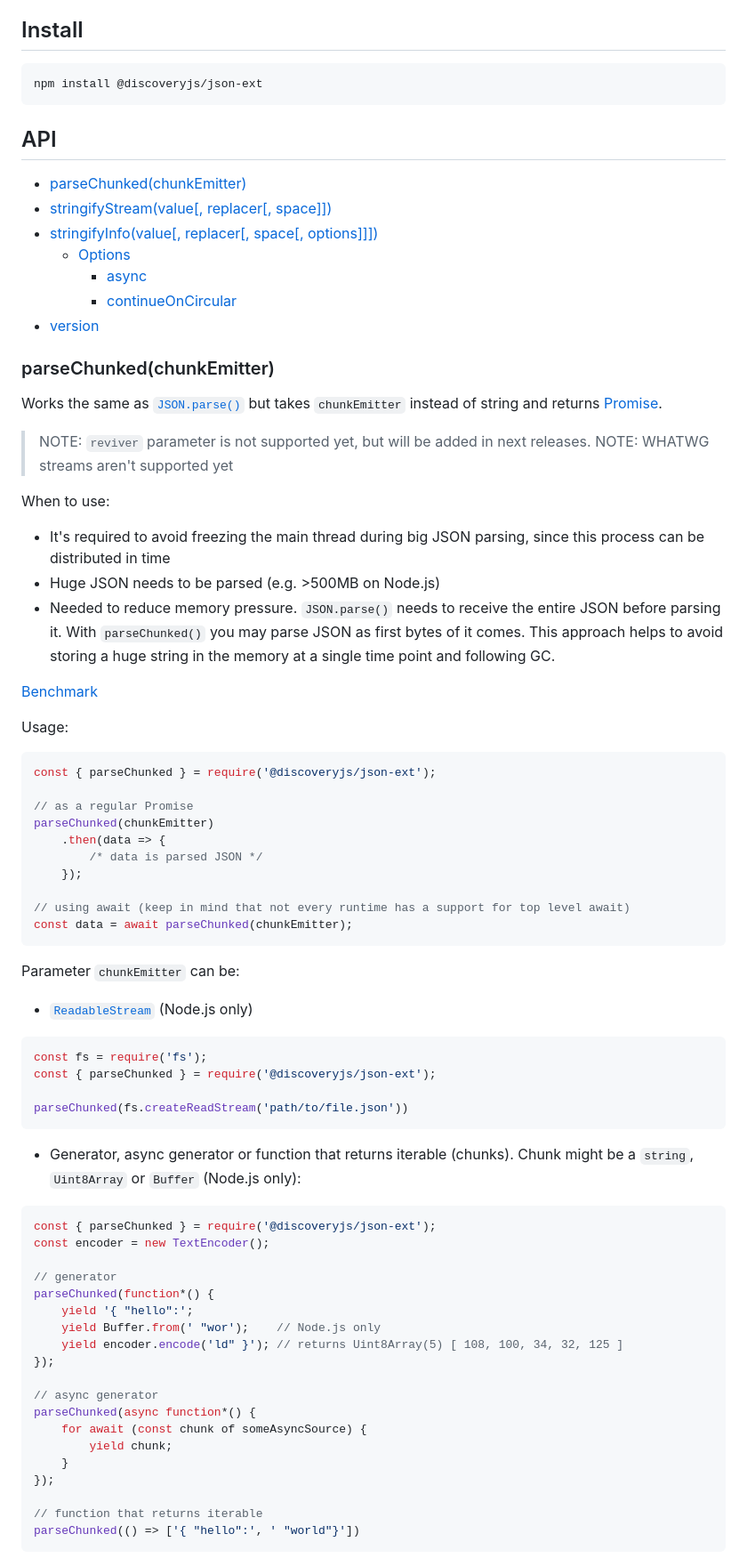
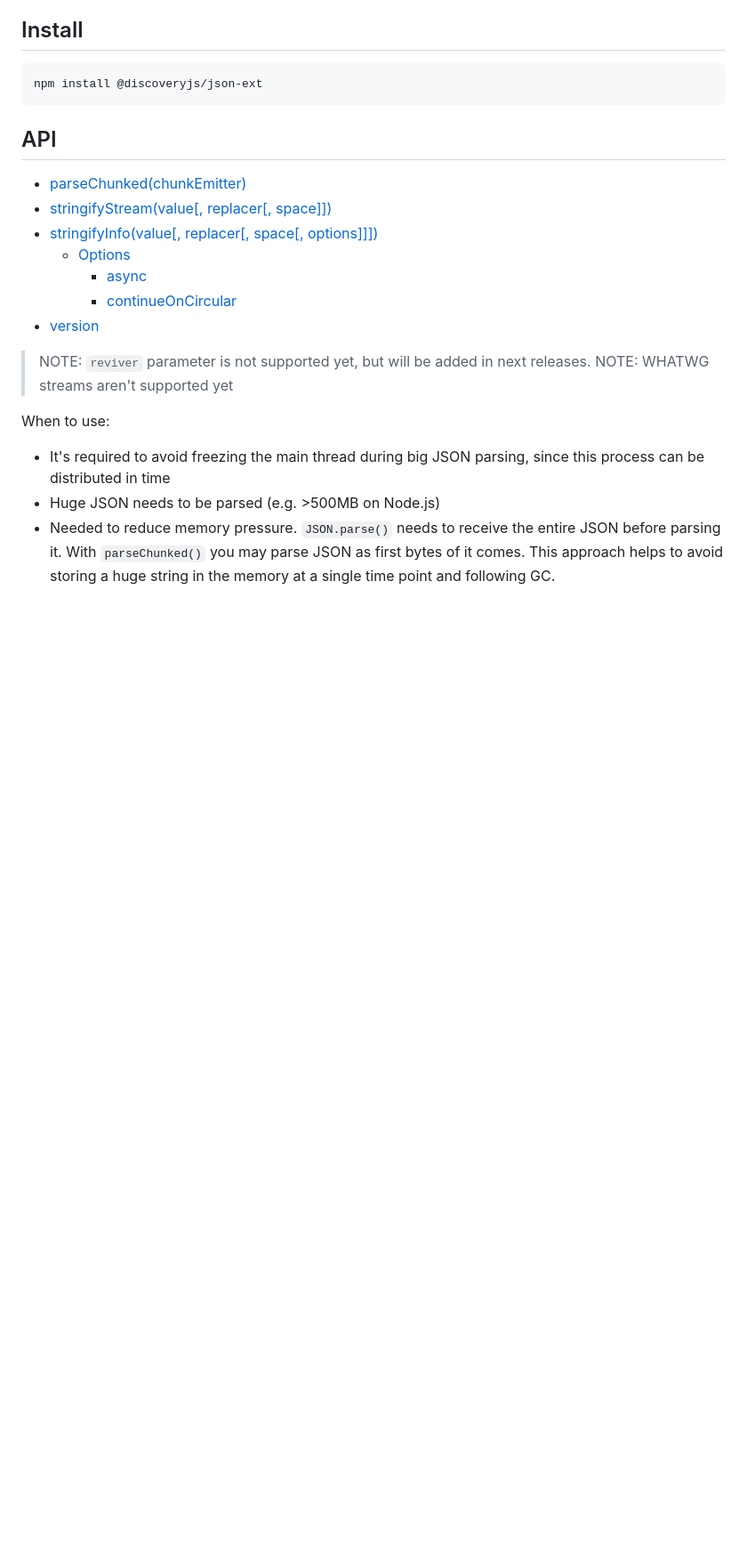
Before and after one commit to Mrinalummadising/cuemath_Assessment_rook_chess, a Markdown page: README.md, the part around the change printed below. Shown: that part at 89% size. Rendered like a GitHub page; blank space fills up the shorter version.

````diff
--- a/README.md
+++ b/README.md
@@ -32,10 +90,6 @@ npm install @discoveryjs/json-ext
         - [continueOnCircular](#continueoncircular)
 - [version](#version)
 
-### parseChunked(chunkEmitter)
-
-Works the same as [`JSON.parse()`](https://developer.mozilla.org/en-US/docs/Web/JavaScript/Reference/Global_Objects/JSON/parse) but takes `chunkEmitter` instead of string and returns [Promise](https://developer.mozilla.org/en-US/docs/Web/JavaScript/Reference/Global_Objects/Promise).
-
 > NOTE: `reviver` parameter is not supported yet, but will be added in next releases.
 > NOTE: WHATWG streams aren't supported yet
 
@@ -44,51 +98,3 @@ When to use:
 - Huge JSON needs to be parsed (e.g. >500MB on Node.js)
 - Needed to reduce memory pressure. `JSON.parse()` needs to receive the entire JSON before parsing it. With `parseChunked()` you may parse JSON as first bytes of it comes. This approach helps to avoid storing a huge string in the memory at a single time point and following GC.
 
-[Benchmark](https://github.com/discoveryjs/json-ext/tree/master/benchmarks#parse-chunked)
-
-Usage:
-
-```js
-const { parseChunked } = require('@discoveryjs/json-ext');
-
-// as a regular Promise
-parseChunked(chunkEmitter)
-    .then(data => {
-        /* data is parsed JSON */
-    });
-
-// using await (keep in mind that not every runtime has a support for top level await)
-const data = await parseChunked(chunkEmitter);
-```
-
-Parameter `chunkEmitter` can be:
-- [`ReadableStream`](https://nodejs.org/dist/latest-v14.x/docs/api/stream.html#stream_readable_streams) (Node.js only)
-```js
-const fs = require('fs');
-const { parseChunked } = require('@discoveryjs/json-ext');
-
-parseChunked(fs.createReadStream('path/to/file.json'))
-```
-- Generator, async generator or function that returns iterable (chunks). Chunk might be a `string`, `Uint8Array` or `Buffer` (Node.js only):
-```js
-const { parseChunked } = require('@discoveryjs/json-ext');
-const encoder = new TextEncoder();
-
-// generator
-parseChunked(function*() {
-    yield '{ "hello":';
-    yield Buffer.from(' "wor');    // Node.js only
-    yield encoder.encode('ld" }'); // returns Uint8Array(5) [ 108, 100, 34, 32, 125 ]
-});
-
-// async generator
-parseChunked(async function*() {
-    for await (const chunk of someAsyncSource) {
-        yield chunk;
-    }
-});
-
-// function that returns iterable
-parseChunked(() => ['{ "hello":', ' "world"}'])
-```
-
````
Also changed, not shown: other parts of README.md (+58 -118 lines).
